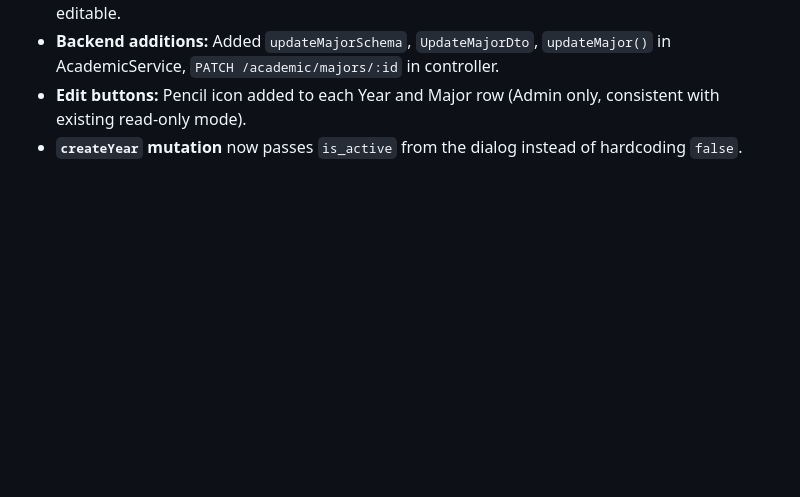
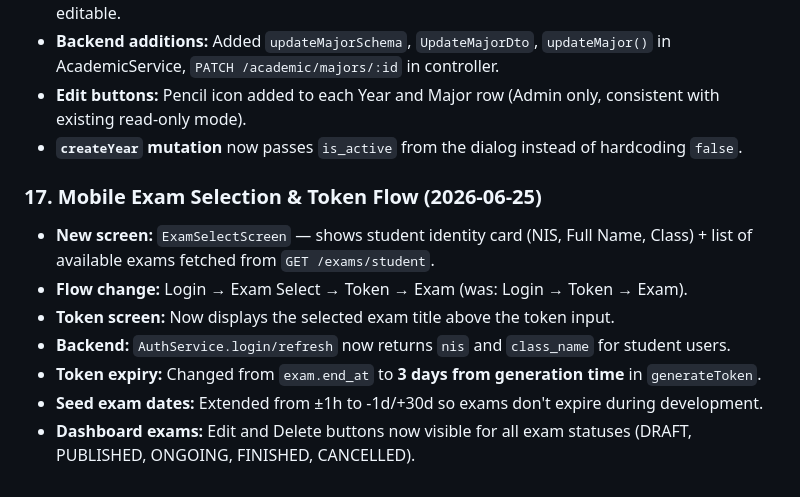
Before and after one commit to sony-h/secure-cbt, a Markdown page: PROGRESS.md, the part around the change. GitHub-like rendering; blank space fills up the shorter version.

Commit message:
docs: update PROGRESS.md with entry 17 - mobile exam selection flow

```diff
--- a/PROGRESS.md
+++ b/PROGRESS.md
@@ -228,3 +228,12 @@ users, students, teachers, teacher_subjects, academic_years, majors, classes, su
 - **Backend additions:** Added `updateMajorSchema`, `UpdateMajorDto`, `updateMajor()` in AcademicService, `PATCH /academic/majors/:id` in controller.
 - **Edit buttons:** Pencil icon added to each Year and Major row (Admin only, consistent with existing read-only mode).
 - **`createYear` mutation** now passes `is_active` from the dialog instead of hardcoding `false`.
+
+### 17. Mobile Exam Selection & Token Flow (2026-06-25)
+- **New screen:** `ExamSelectScreen` — shows student identity card (NIS, Full Name, Class) + list of available exams fetched from `GET /exams/student`.
+- **Flow change:** Login → Exam Select → Token → Exam (was: Login → Token → Exam).
+- **Token screen:** Now displays the selected exam title above the token input.
+- **Backend:** `AuthService.login/refresh` now returns `nis` and `class_name` for student users.
+- **Token expiry:** Changed from `exam.end_at` to **3 days from generation time** in `generateToken`.
+- **Seed exam dates:** Extended from ±1h to -1d/+30d so exams don't expire during development.
+- **Dashboard exams:** Edit and Delete buttons now visible for all exam statuses (DRAFT, PUBLISHED, ONGOING, FINISHED, CANCELLED).
```
